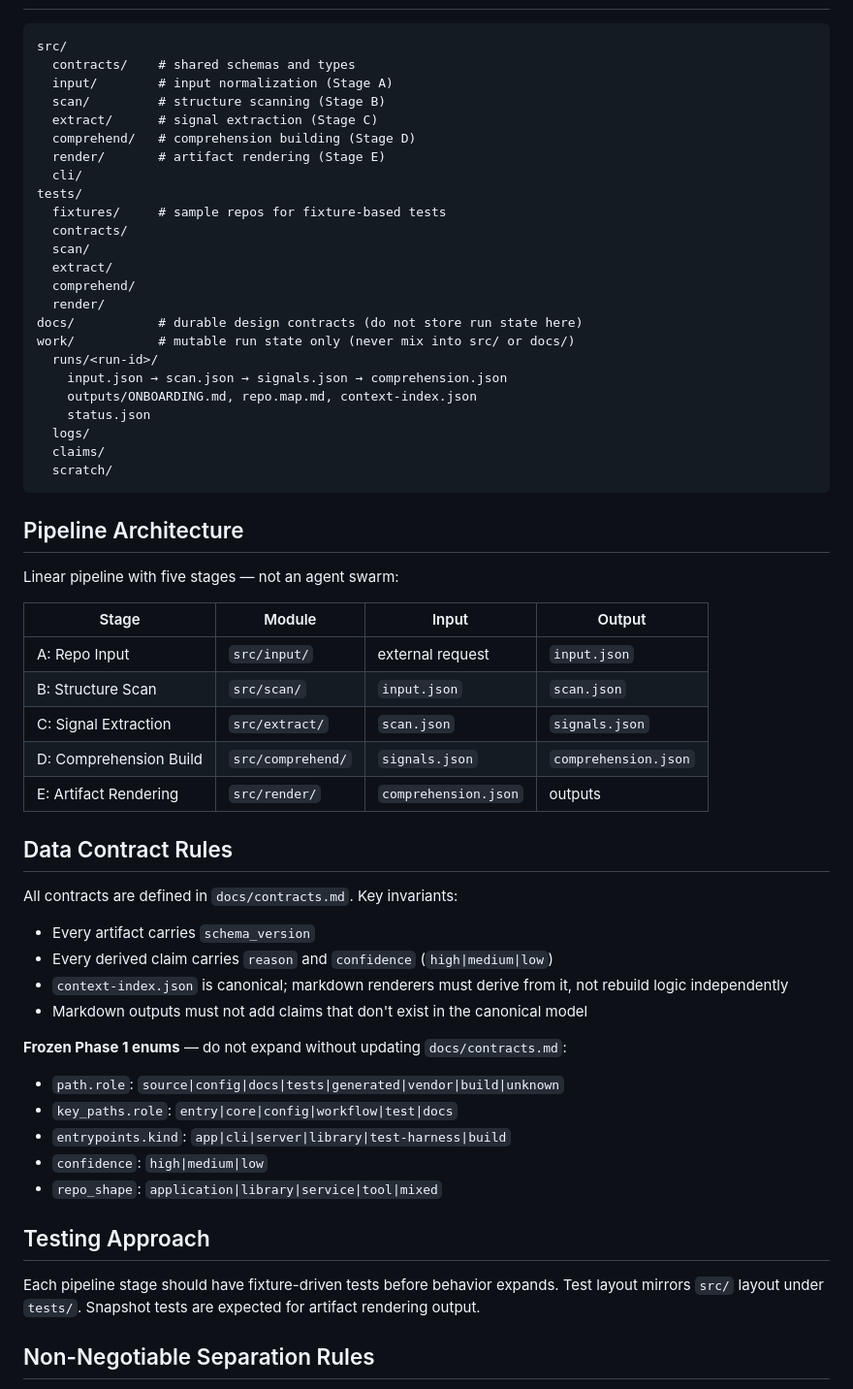
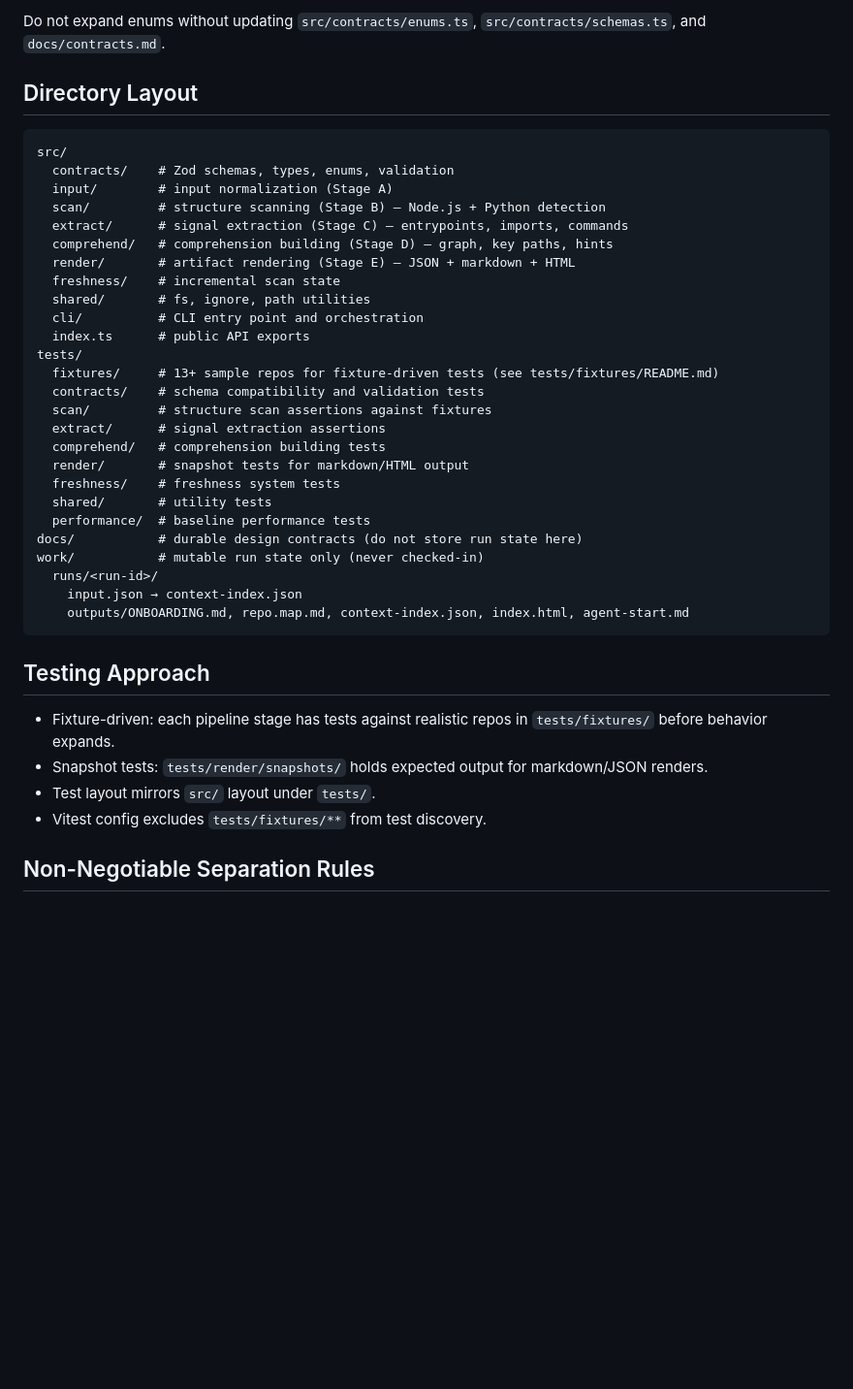
Before and after one commit to xmu-csnoob/repo-compass, a Markdown page: CLAUDE.md, the part around one of its changes. Shown at 97% size. Rendered like a GitHub page; blank space fills up the shorter version.

Commit message:
docs: update CLAUDE.md to reflect current implementation state
Replace stale Phase 1 planning language with current architecture:
- Add Development Commands section (build, test, typecheck, CLI)
- Add Module Breakdown for contracts, shared, freshness, cli
- Add Key Data Contracts with schema version 2.0 and enum values
- Update Pipeline Architecture with per-stage key behaviors
- Update Directory Layout to include freshness/, shared/, performance/
- Update Testing Approach to reflect fixture-driven + snapshot tests
- Keep Non-Negotiable Separation Rules unchanged

Co-Authored-By: Claude Opus 4.6 (1M context) <noreply@anthropic.com>

````diff
--- a/CLAUDE.md
+++ b/CLAUDE.md
@@ -19,62 +57,42 @@ Design principle: prefer deterministic static signals first; LLM is optional, ne
+Do not expand enums without updating `src/contracts/enums.ts`, `src/contracts/schemas.ts`, and `docs/contracts.md`.
+
+## Directory Layout
 
 ```
 src/
-  contracts/    # shared schemas and types
+  contracts/    # Zod schemas, types, enums, validation
   input/        # input normalization (Stage A)
-  scan/         # structure scanning (Stage B)
-  extract/      # signal extraction (Stage C)
-  comprehend/   # comprehension building (Stage D)
-  render/       # artifact rendering (Stage E)
-  cli/
+  scan/         # structure scanning (Stage B) — Node.js + Python detection
+  extract/      # signal extraction (Stage C) — entrypoints, imports, commands
+  comprehend/   # comprehension building (Stage D) — graph, key paths, hints
+  render/       # artifact rendering (Stage E) — JSON + markdown + HTML
+  freshness/    # incremental scan state
+  shared/       # fs, ignore, path utilities
+  cli/          # CLI entry point and orchestration
+  index.ts      # public API exports
 tests/
-  fixtures/     # sample repos for fixture-based tests
-  contracts/
-  scan/
-  extract/
-  comprehend/
-  render/
+  fixtures/     # 13+ sample repos for fixture-driven tests (see tests/fixtures/README.md)
+  contracts/    # schema compatibility and validation tests
+  scan/         # structure scan assertions against fixtures
+  extract/      # signal extraction assertions
+  comprehend/   # comprehension building tests
+  render/       # snapshot tests for markdown/HTML output
+  freshness/    # freshness system tests
+  shared/       # utility tests
+  performance/  # baseline performance tests
 docs/           # durable design contracts (do not store run state here)
-work/           # mutable run state only (never mix into src/ or docs/)
+work/           # mutable run state only (never checked-in)
   runs/<run-id>/
-    input.json → scan.json → signals.json → comprehension.json
-    outputs/ONBOARDING.md, repo.map.md, context-index.json
-    status.json
-  logs/
-  claims/
-  scratch/
+    input.json → context-index.json
+    outputs/ONBOARDING.md, repo.map.md, context-index.json, index.html, agent-start.md
 ```
-
-## Pipeline Architecture
-
-Linear pipeline with five stages — not an agent swarm:
-
-| Stage | Module | Input | Output |
-|-------|--------|-------|--------|
-| A: Repo Input | `src/input/` | external request | `input.json` |
-| B: Structure Scan | `src/scan/` | `input.json` | `scan.json` |
-| C: Signal Extraction | `src/extract/` | `scan.json` | `signals.json` |
-| D: Comprehension Build | `src/comprehend/` | `signals.json` | `comprehension.json` |
-| E: Artifact Rendering | `src/render/` | `comprehension.json` | outputs |
-
-## Data Contract Rules
-
-All contracts are defined in `docs/contracts.md`. Key invariants:
-
-- Every artifact carries `schema_version`
-- Every derived claim carries `reason` and `confidence` (`high|medium|low`)
-- `context-index.json` is canonical; markdown renderers must derive from it, not rebuild logic independently
-- Markdown outputs must not add claims that don't exist in the canonical model
-
-**Frozen Phase 1 enums** — do not expand without updating `docs/contracts.md`:
-- `path.role`: `source|config|docs|tests|generated|vendor|build|unknown`
-- `key_paths.role`: `entry|core|config|workflow|test|docs`
-- `entrypoints.kind`: `app|cli|server|library|test-harness|build`
-- `confidence`: `high|medium|low`
-- `repo_shape`: `application|library|service|tool|mixed`
 
 ## Testing Approach
 
-Each pipeline stage should have fixture-driven tests before behavior expands. Test layout mirrors `src/` layout under `tests/`. Snapshot tests are expected for artifact rendering output.
+- Fixture-driven: each pipeline stage has tests against realistic repos in `tests/fixtures/` before behavior expands.
+- Snapshot tests: `tests/render/snapshots/` holds expected output for markdown/JSON renders.
+- Test layout mirrors `src/` layout under `tests/`.
+- Vitest config excludes `tests/fixtures/**` from test discovery.
 
 ## Non-Negotiable Separation Rules
 
````
Also changed, not shown: other parts of CLAUDE.md (+47 -9 lines).
